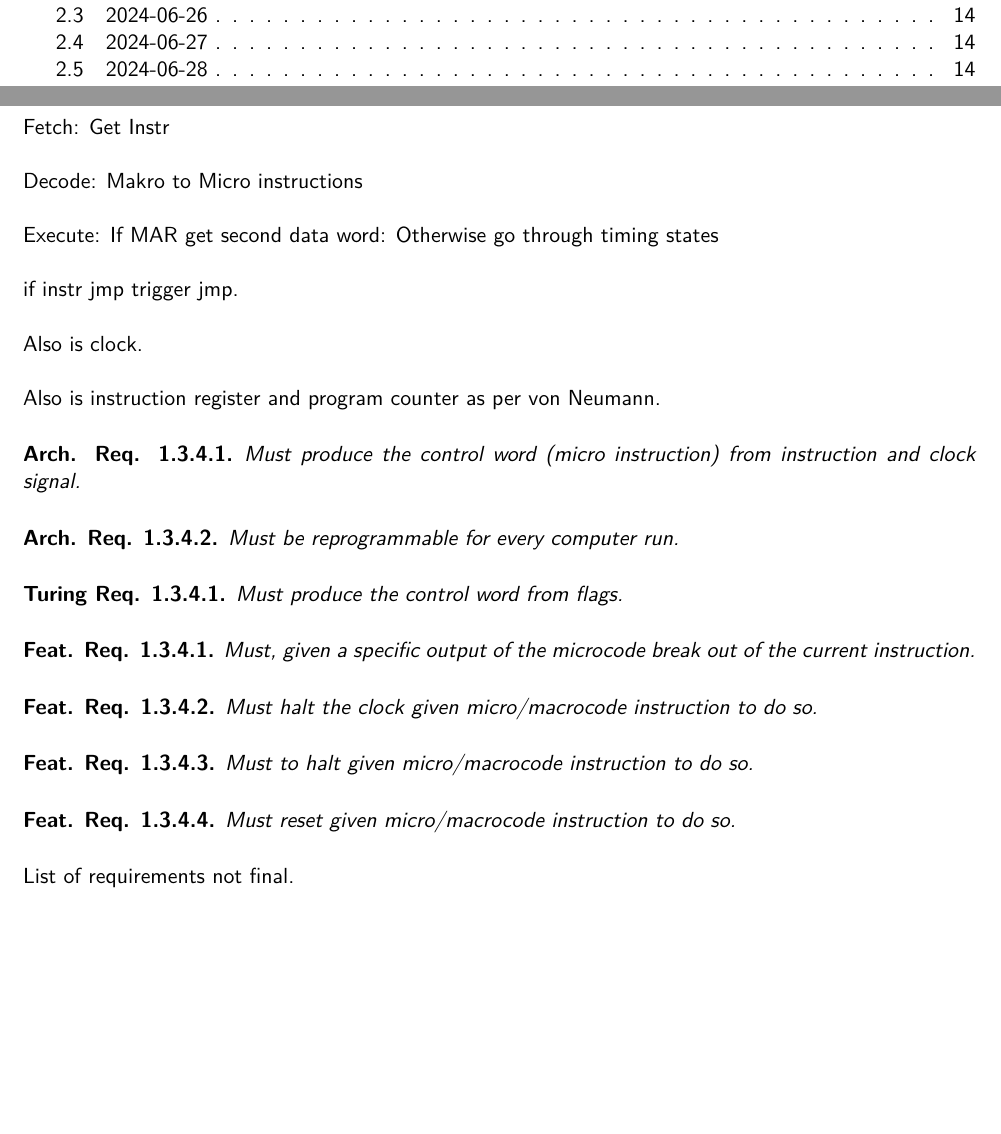
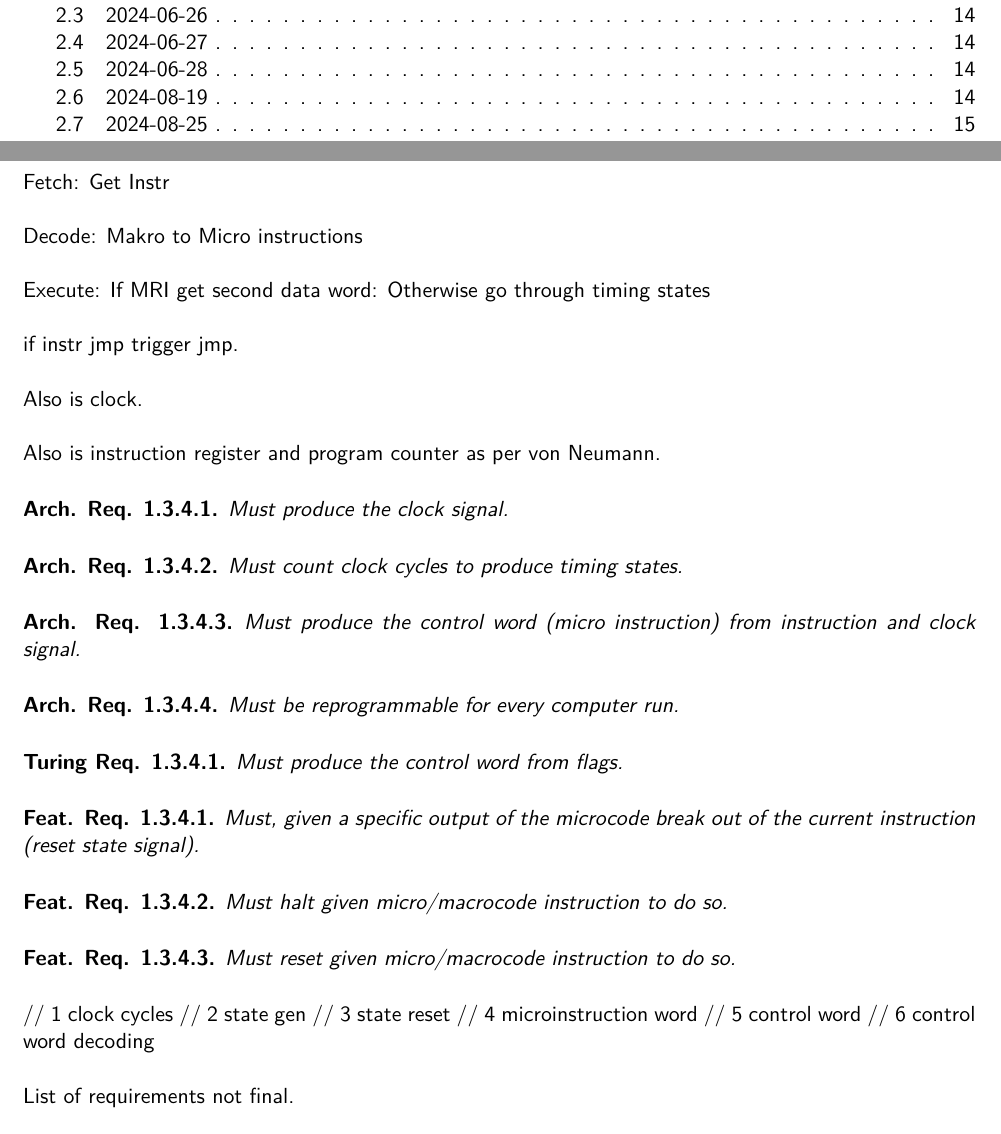
Before and after one commit to strau0106/ma, a LaTeX thesis (paper/main.tex, which reads paper/2-mainpart/architecture/control_unit.tex): two parts of pages 2 and 8 of 16 before the commit and two parts of pages 2 and 8 of 17 after it, joined at a grey line, cut so that both start at the same text, the shorter picture padded with empty space. Compiled offline with XeLaTeX.

Commit message:
paper: Things.

```diff
--- a/paper/2-mainpart/architecture/control_unit.tex
+++ b/paper/2-mainpart/architecture/control_unit.tex
@@ -8,7 +8,7 @@ Fetch: Get Instr
 
 Decode: Makro to Micro instructions
 
-Execute: If MAR get second data word:
+Execute: If MRI get second data word:
 Otherwise go through timing states
 
 if instr jmp trigger jmp.
@@ -18,6 +18,13 @@ Also is clock.
 Also is instruction register and program counter as per von Neumann.
 
 
+\begin{arch-requirement}
+  Must produce the clock signal.
+\end{arch-requirement}
+
+\begin{arch-requirement}
+  Must count clock cycles to produce timing states.
+\end{arch-requirement}
 
 \begin{arch-requirement}
   Must produce the control word (micro instruction) from instruction and clock signal.
@@ -32,20 +39,22 @@ Also is instruction register and program counter as per von Neumann.
 \end{turing-requirement}
 
 \begin{feat-requirement}
-  Must, given a specific output of the microcode break out of the current instruction.
+  Must, given a specific output of the microcode break out of the current instruction (reset state signal).
 \end{feat-requirement}
 
 \begin{feat-requirement}
-  Must halt the clock given micro/macrocode instruction to do so.
-\end{feat-requirement}
-
-\begin{feat-requirement}
-  Must to halt given micro/macrocode instruction to do so.
+  Must halt given micro/macrocode instruction to do so.
 \end{feat-requirement}
 
 \begin{feat-requirement}
   Must reset given micro/macrocode instruction to do so.
 \end{feat-requirement}
+// 1 clock cycles
+    // 2 state gen
+    // 3 state reset
+    // 4 microinstruction word
+    // 5 control word
+    // 6 control word decoding
 
 List of requirements not final.
 
```
Also changed, not shown: paper/3-journal.tex (+1 -0 lines), paper/3-journal/2024-08-19.tex (+22 -0 lines), paper/3-journal/2024-08-25.tex (added, +11 -0 lines).
